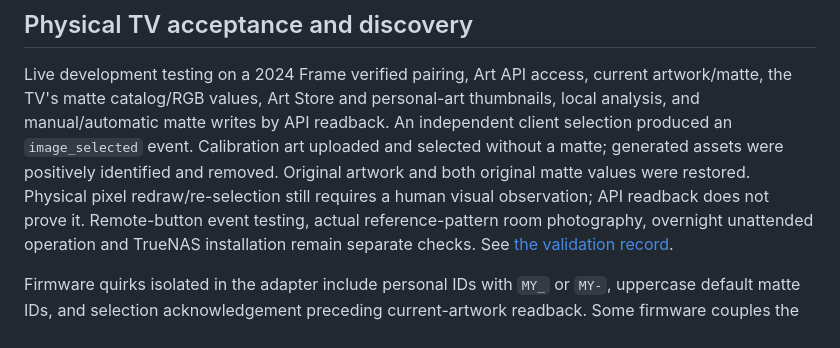
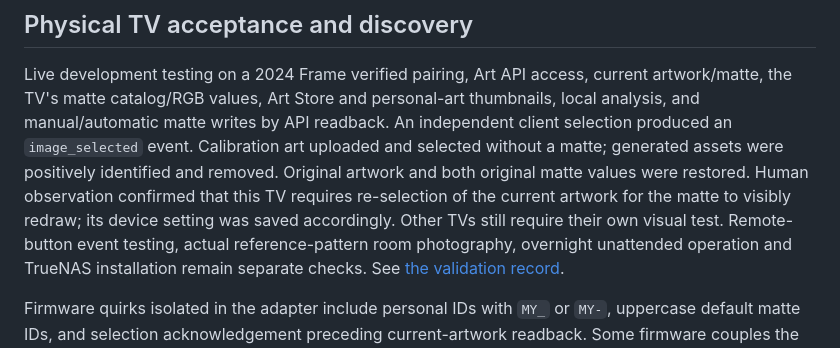
Before and after one commit to JohnLHolloway/adaptive-frame-matte, a Markdown page: README.md, the part around the change. Drawn GitHub-style.

Commit message:
Document visually verified Frame redraw requirement

```diff
--- a/README.md
+++ b/README.md
@@ -171,8 +171,9 @@ thumbnails, local analysis, and manual/automatic matte writes by API readback.
 An independent client selection produced an `image_selected` event. Calibration
 art uploaded and selected without a matte; generated assets were positively
 identified and removed. Original artwork and both original matte values were restored.
-Physical pixel redraw/re-selection still requires a human visual observation;
-API readback does not prove it. Remote-button event testing, actual reference-pattern
+Human observation confirmed that this TV requires re-selection of the current artwork
+for the matte to visibly redraw; its device setting was saved accordingly. Other TVs
+still require their own visual test. Remote-button event testing, actual reference-pattern
 room photography, overnight unattended operation and TrueNAS installation remain
 separate checks. See [the validation record](docs/VALIDATION.md).
 
```
Also changed, not shown: docs/VALIDATION.md (+4 -1 lines).
